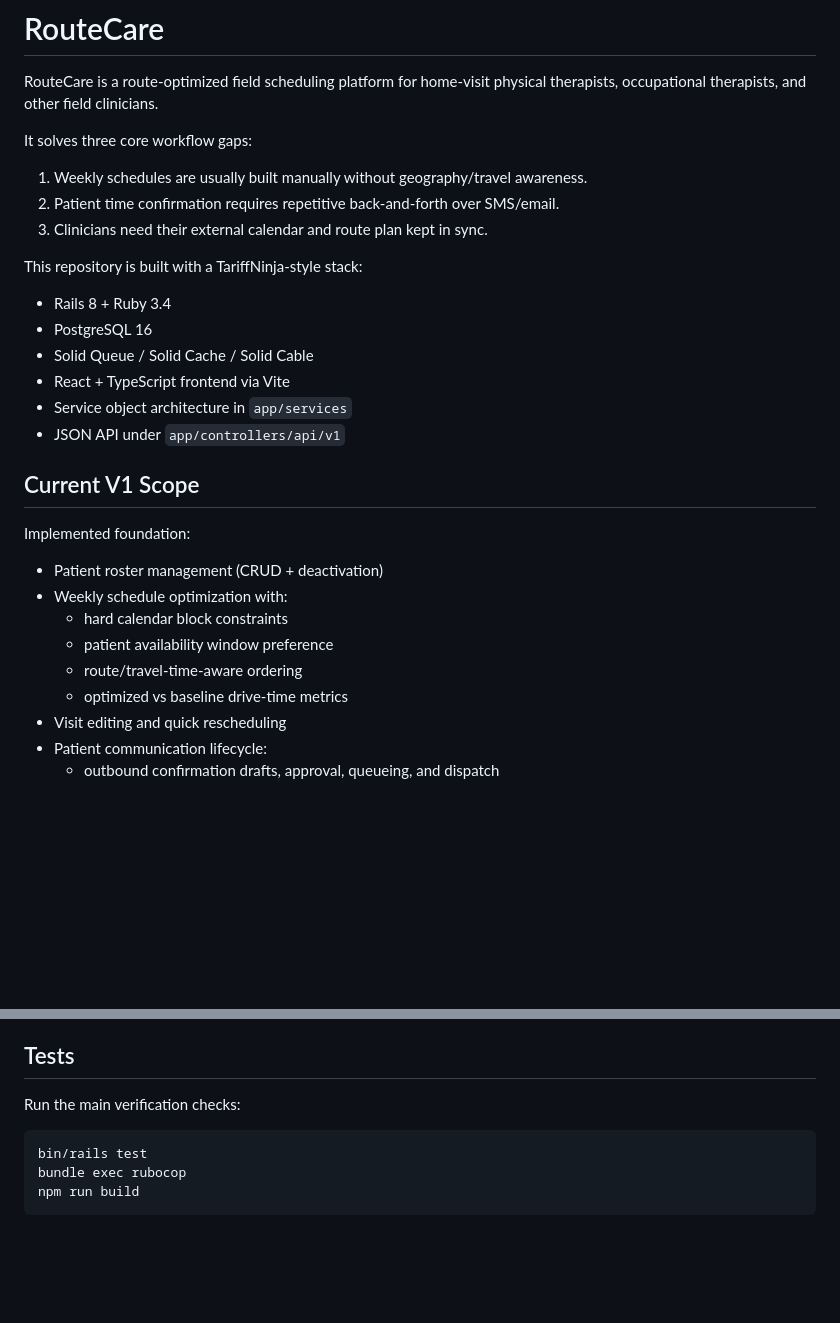
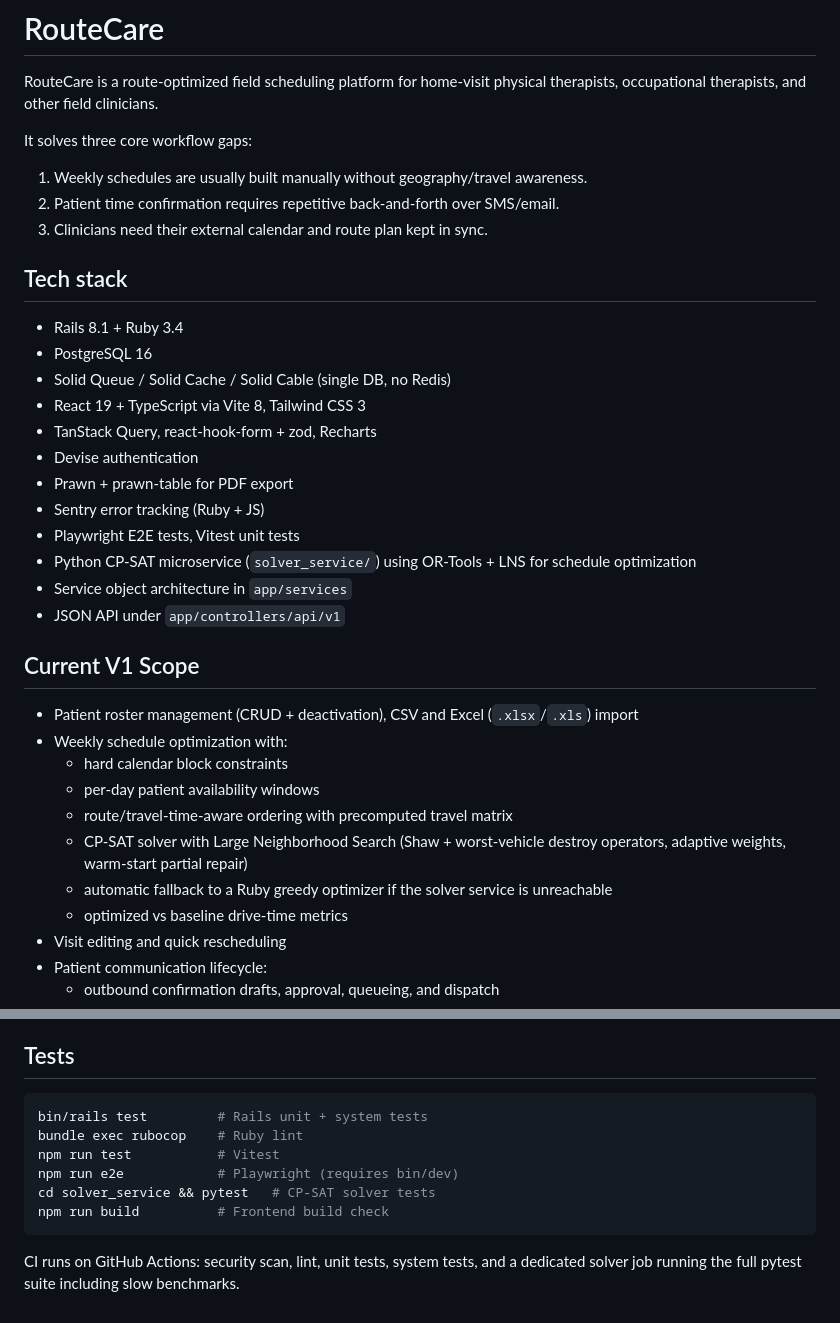
Before and after one commit to jpsank/RouteCare, a Markdown page: README.md, 2 parts joined by grey strips. GitHub-like rendering; blank space fills up the shorter version.

````diff
--- a/README.md
+++ b/README.md
@@ -8,24 +8,30 @@ It solves three core workflow gaps:
 2. Patient time confirmation requires repetitive back-and-forth over SMS/email.
 3. Clinicians need their external calendar and route plan kept in sync.
 
-This repository is built with a TariffNinja-style stack: <!-- pragma: allowlist secret -->
+## Tech stack
 
-- Rails 8 + Ruby 3.4
+- Rails 8.1 + Ruby 3.4
 - PostgreSQL 16
-- Solid Queue / Solid Cache / Solid Cable
-- React + TypeScript frontend via Vite
+- Solid Queue / Solid Cache / Solid Cable (single DB, no Redis)
+- React 19 + TypeScript via Vite 8, Tailwind CSS 3
+- TanStack Query, react-hook-form + zod, Recharts
+- Devise authentication
+- Prawn + prawn-table for PDF export
+- Sentry error tracking (Ruby + JS)
+- Playwright E2E tests, Vitest unit tests
+- Python CP-SAT microservice (`solver_service/`) using OR-Tools + LNS for schedule optimization
 - Service object architecture in `app/services`
 - JSON API under `app/controllers/api/v1`
 
 ## Current V1 Scope
 
-Implemented foundation:
-
-- Patient roster management (CRUD + deactivation)
+- Patient roster management (CRUD + deactivation), CSV and Excel (`.xlsx`/`.xls`) import
 - Weekly schedule optimization with:
   - hard calendar block constraints
-  - patient availability window preference
-  - route/travel-time-aware ordering
+  - per-day patient availability windows
+  - route/travel-time-aware ordering with precomputed travel matrix
+  - CP-SAT solver with Large Neighborhood Search (Shaw + worst-vehicle destroy operators, adaptive weights, warm-start partial repair)
+  - automatic fallback to a Ruby greedy optimizer if the solver service is unreachable
   - optimized vs baseline drive-time metrics
 - Visit editing and quick rescheduling
 - Patient communication lifecycle:
@@ -176,10 +212,13 @@ Production hardening still required before live PHI workloads:
 
 ## Tests
 
-Run the main verification checks:
+```bash
+bin/rails test         # Rails unit + system tests
+bundle exec rubocop    # Ruby lint
+npm run test           # Vitest
+npm run e2e            # Playwright (requires bin/dev)
+cd solver_service && pytest   # CP-SAT solver tests
+npm run build          # Frontend build check
+```
 
-```bash
-bin/rails test
-bundle exec rubocop
-npm run build
-```
+CI runs on GitHub Actions: security scan, lint, unit tests, system tests, and a dedicated solver job running the full pytest suite including slow benchmarks.
````
Also changed, not shown: other parts of README.md (+68 -38 lines), CLAUDE.md (+9 -0 lines).
